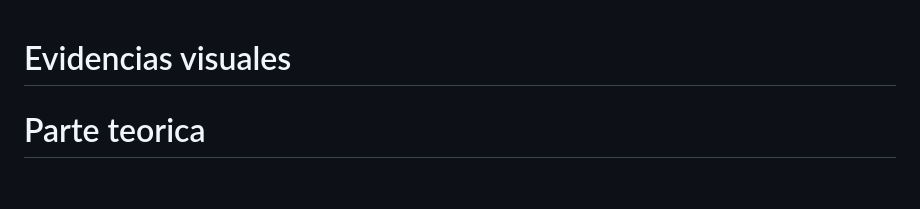
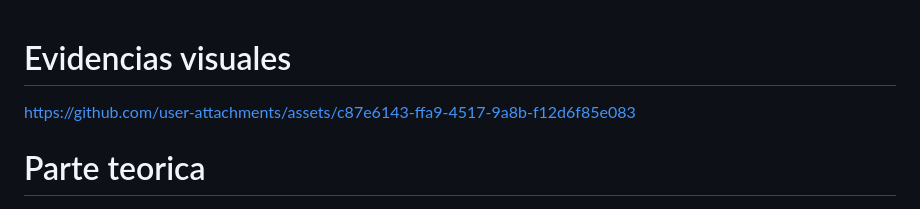
Before and after one commit to StexRoles/prueba-tecnica-educamas, a Markdown page: README.md, the part around the change. GitHub-like rendering; blank space fills up the shorter version.

```diff
--- a/README.md
+++ b/README.md
@@ -1,4 +1,6 @@
 # Evidencias visuales
+https://github.com/user-attachments/assets/c87e6143-ffa9-4517-9a8b-f12d6f85e083
+
 
 
 # Parte teorica
```
